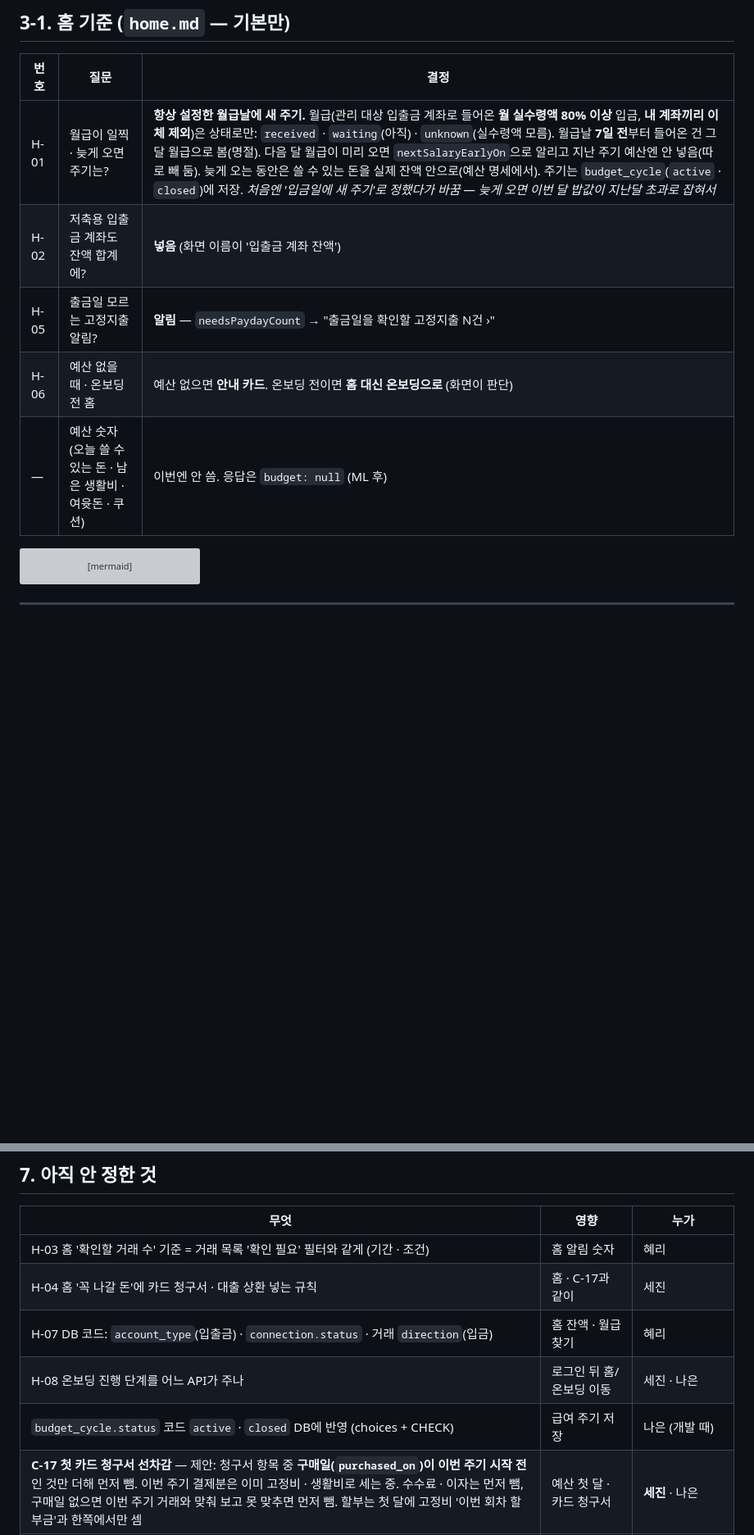
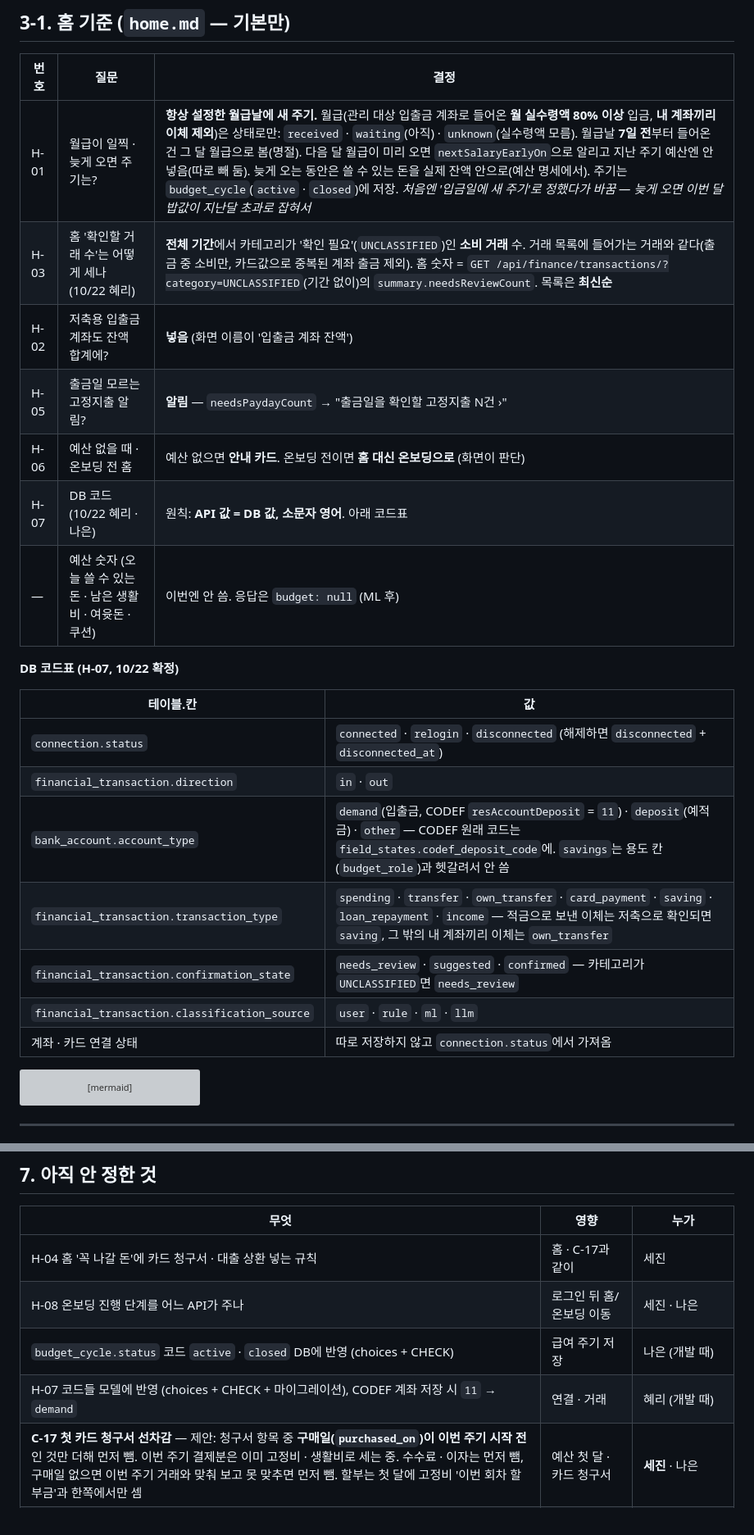
Before and after one commit to 20260528-skn-family-ai-33/SKN33-Final-4Team, a Markdown page: docs/결정기록_2026-10-21.md, 2 parts joined by grey strips. Shown at 82% size. GitHub-like rendering; blank space fills up the shorter version; grey boxes are pictures that could not be loaded.

Commit message:
2026.10.22/김나은/H-03·H-07 결정 반영 — 확인할 거래 수(전체 기간·최신순)·DB 코드표(connection.status·account_type·direction·transaction_type·confirmation_state·classification_source)

````diff
--- a/docs/결정기록_2026-10-21.md
+++ b/docs/결정기록_2026-10-21.md
@@ -216,10 +216,24 @@ flowchart TD
 | 번호 | 질문 | 결정 |
 |---|---|---|
 | H-01 | 월급이 일찍 · 늦게 오면 주기는? | **항상 설정한 월급날에 새 주기.** 월급(관리 대상 입출금 계좌로 들어온 **월 실수령액 80% 이상** 입금, **내 계좌끼리 이체 제외**)은 상태로만: `received` · `waiting`(아직) · `unknown`(실수령액 모름). 월급날 **7일 전**부터 들어온 건 그 달 월급으로 봄(명절). 다음 달 월급이 미리 오면 `nextSalaryEarlyOn`으로 알리고 지난 주기 예산엔 안 넣음(따로 빼 둠). 늦게 오는 동안은 쓸 수 있는 돈을 실제 잔액 안으로(예산 명세에서). 주기는 `budget_cycle`(`active` · `closed`)에 저장. *처음엔 '입금일에 새 주기'로 정했다가 바꿈 — 늦게 오면 이번 달 밥값이 지난달 초과로 잡혀서* |
+| H-03 | 홈 '확인할 거래 수'는 어떻게 세나 (10/22 혜리) | **전체 기간**에서 카테고리가 '확인 필요'(`UNCLASSIFIED`)인 **소비 거래** 수. 거래 목록에 들어가는 거래와 같다(출금 중 소비만, 카드값으로 중복된 계좌 출금 제외). 홈 숫자 = `GET /api/finance/transactions/?category=UNCLASSIFIED`(기간 없이)의 `summary.needsReviewCount`. 목록은 **최신순** |
 | H-02 | 저축용 입출금 계좌도 잔액 합계에? | **넣음** (화면 이름이 '입출금 계좌 잔액') |
 | H-05 | 출금일 모르는 고정지출 알림? | **알림** — `needsPaydayCount` → "출금일을 확인할 고정지출 N건 ›" |
 | H-06 | 예산 없을 때 · 온보딩 전 홈 | 예산 없으면 **안내 카드**. 온보딩 전이면 **홈 대신 온보딩으로** (화면이 판단) |
+| H-07 | DB 코드 (10/22 혜리 · 나은) | 원칙: **API 값 = DB 값, 소문자 영어**. 아래 코드표 |
 | — | 예산 숫자 (오늘 쓸 수 있는 돈 · 남은 생활비 · 여윳돈 · 쿠션) | 이번엔 안 씀. 응답은 `budget: null` (ML 후) |
+
+**DB 코드표 (H-07, 10/22 확정)**
+
+| 테이블.칸 | 값 |
+|---|---|
+| `connection.status` | `connected` · `relogin` · `disconnected` (해제하면 `disconnected` + `disconnected_at`) |
+| `financial_transaction.direction` | `in` · `out` |
+| `bank_account.account_type` | `demand`(입출금, CODEF `resAccountDeposit` = `11`) · `deposit`(예적금) · `other` — CODEF 원래 코드는 `field_states.codef_deposit_code`에. `savings`는 용도 칸(`budget_role`)과 헷갈려서 안 씀 |
+| `financial_transaction.transaction_type` | `spending` · `transfer` · `own_transfer` · `card_payment` · `saving` · `loan_repayment` · `income` — 적금으로 보낸 이체는 저축으로 확인되면 `saving`, 그 밖의 내 계좌끼리 이체는 `own_transfer` |
+| `financial_transaction.confirmation_state` | `needs_review` · `suggested` · `confirmed` — 카테고리가 `UNCLASSIFIED`면 `needs_review` |
+| `financial_transaction.classification_source` | `user` · `rule` · `ml` · `llm` |
+| 계좌 · 카드 연결 상태 | 따로 저장하지 않고 `connection.status`에서 가져옴 |
 
 ```mermaid
 flowchart LR
@@ -284,11 +298,10 @@ flowchart LR
 
 | 무엇 | 영향 | 누가 |
 |---|---|---|
-| H-03 홈 '확인할 거래 수' 기준 = 거래 목록 '확인 필요' 필터와 같게 (기간 · 조건) | 홈 알림 숫자 | 혜리 |
 | H-04 홈 '꼭 나갈 돈'에 카드 청구서 · 대출 상환 넣는 규칙 | 홈 · C-17과 같이 | 세진 |
-| H-07 DB 코드: `account_type`(입출금) · `connection.status` · 거래 `direction`(입금) | 홈 잔액 · 월급 찾기 | 혜리 |
 | H-08 온보딩 진행 단계를 어느 API가 주나 | 로그인 뒤 홈/온보딩 이동 | 세진 · 나은 |
 | `budget_cycle.status` 코드 `active` · `closed` DB에 반영 (choices + CHECK) | 급여 주기 저장 | 나은 (개발 때) |
+| H-07 코드들 모델에 반영 (choices + CHECK + 마이그레이션), CODEF 계좌 저장 시 `11` → `demand` | 연결 · 거래 | 혜리 (개발 때) |
 | **C-17 첫 카드 청구서 선차감** — 제안: 청구서 항목 중 **구매일(`purchased_on`)이 이번 주기 시작 전**인 것만 더해 먼저 뺌. 이번 주기 결제분은 이미 고정비 · 생활비로 세는 중. 수수료 · 이자는 먼저 뺌, 구매일 없으면 이번 주기 거래와 맞춰 보고 못 맞추면 먼저 뺌. 할부는 첫 달에 고정비 '이번 회차 할부금'과 한쪽에서만 셈 | 예산 첫 달 · 카드 청구서 | **세진** · 나은 |
 | CODEF 대출 응답 칸 확인 (금리 · 약정금액 · 연체 · 납부 내역이 실제로 오는지) | 대출 확인 화면 · 월 상환액 추정 | 세진 |
 | ERD · DB 설계 문서에 남은 `category_detail` 정리 | 산출물 일치 | 나은 |
````
Also changed, not shown: other parts of docs/결정기록_2026-10-21.md (+0 -1 lines), docs/DB_MODELS.md (+13 -5 lines).
